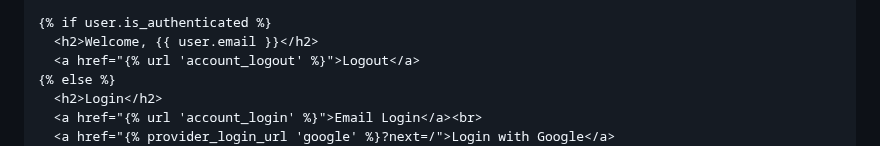
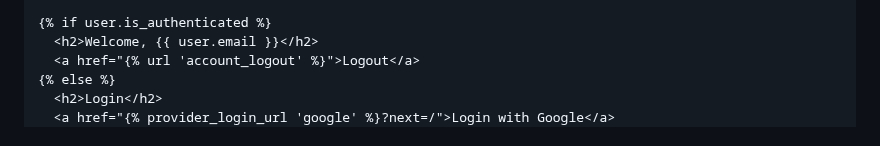
Before and after one commit to kurbonovdilmurod/django-login-with-google, a Markdown page: README.md, the part around one of its changes. Rendered like a GitHub page.

```diff
--- a/README.md
+++ b/README.md
@@ -333,6 +341,5 @@ Create a folder `templates/users/` inside our "users" app and `home.html` file.
   <a href="{% url 'account_logout' %}">Logout</a>
 {% else %}
   <h2>Login</h2>
-  <a href="{% url 'account_login' %}">Email Login</a><br>
   <a href="{% provider_login_url 'google' %}?next=/">Login with Google</a>
 {% endif %}
```
Also changed, not shown: other parts of README.md (+10 -0 lines).
